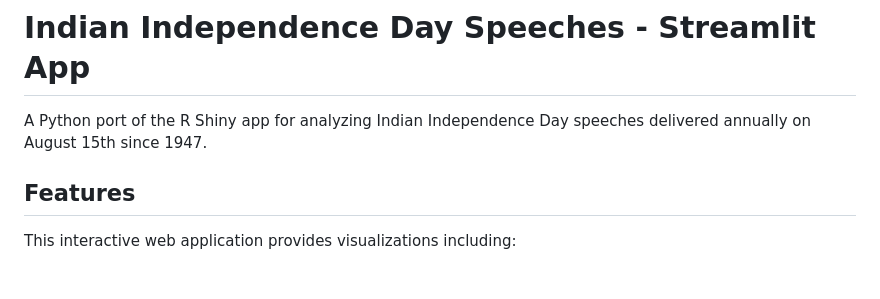
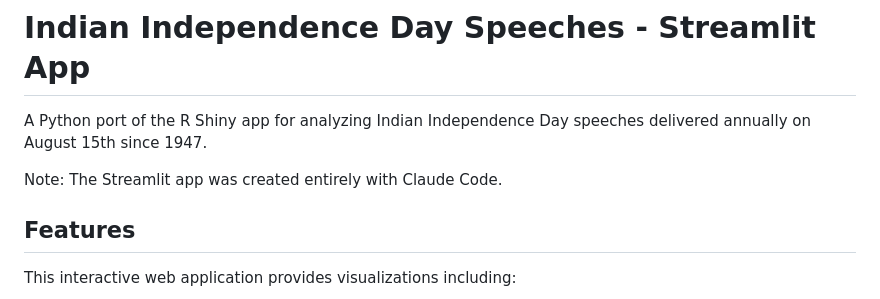
Before and after one commit to seanangio/aug15, a Markdown page: python/README.md, the part around the change. Rendered like a GitHub page; blank space fills up the shorter version.

Commit message:
update python readme

```diff
--- a/python/README.md
+++ b/python/README.md
@@ -1,6 +1,8 @@
 # Indian Independence Day Speeches - Streamlit App
 
 A Python port of the R Shiny app for analyzing Indian Independence Day speeches delivered annually on August 15th since 1947.
+
+Note: The Streamlit app was created entirely with Claude Code.
 
 ## Features
 
```
